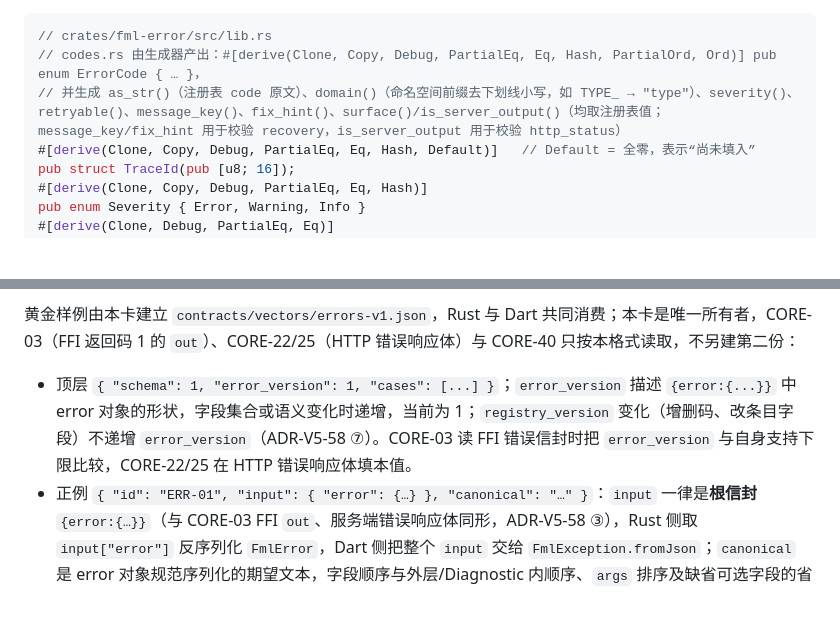
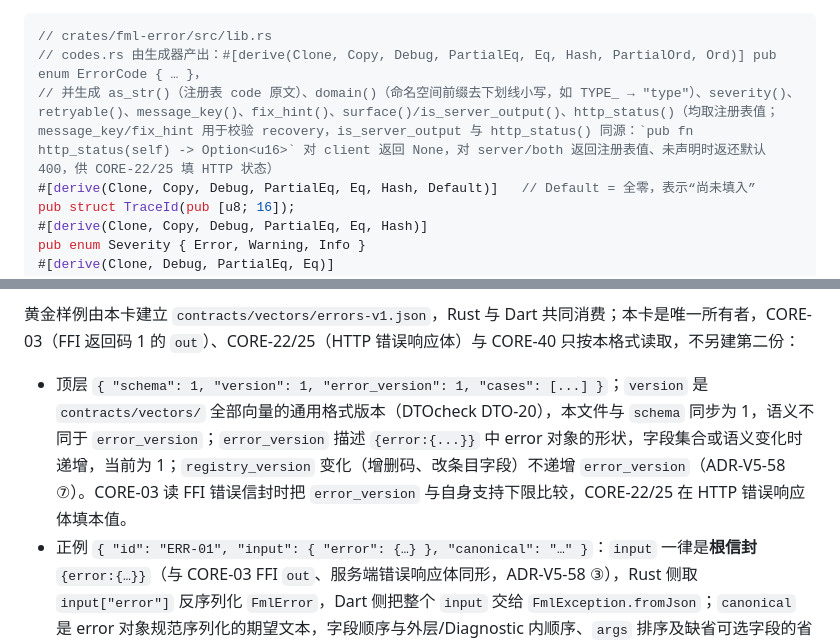
Before and after one commit to VividVeneto/BubeiGongshi, a Markdown page: SADD/S0/S0_CORE-02_基座.md, 2 parts joined by grey strips. Drawn GitHub-style; blank space fills up the shorter version.

Commit message:
docs(sadd): CORE-02 补 http_status 访问器与向量 version 字段

````diff
--- a/SADD/S0/S0_CORE-02_基座.md
+++ b/SADD/S0/S0_CORE-02_基座.md
@@ -43,7 +43,7 @@
 ```rust
 // crates/fml-error/src/lib.rs
 // codes.rs 由生成器产出：#[derive(Clone, Copy, Debug, PartialEq, Eq, Hash, PartialOrd, Ord)] pub enum ErrorCode { … }，
-// 并生成 as_str()（注册表 code 原文）、domain()（命名空间前缀去下划线小写，如 TYPE_ → "type"）、severity()、retryable()、message_key()、fix_hint()、surface()/is_server_output()（均取注册表值；message_key/fix_hint 用于校验 recovery，is_server_output 用于校验 http_status）
+// 并生成 as_str()（注册表 code 原文）、domain()（命名空间前缀去下划线小写，如 TYPE_ → "type"）、severity()、retryable()、message_key()、fix_hint()、surface()/is_server_output()、http_status()（均取注册表值；message_key/fix_hint 用于校验 recovery，is_server_output 与 http_status() 同源：`pub fn http_status(self) -> Option<u16>` 对 client 返回 None，对 server/both 返回注册表值、未声明时返还默认 400，供 CORE-22/25 填 HTTP 状态）
 #[derive(Clone, Copy, Debug, PartialEq, Eq, Hash, Default)]   // Default = 全零，表示“尚未填入”
 pub struct TraceId(pub [u8; 16]);
 #[derive(Clone, Copy, Debug, PartialEq, Eq, Hash)]
@@ -96,7 +96,7 @@ Dart：`class FmlException implements Exception { final String code; final List<
 
 黄金样例由本卡建立 `contracts/vectors/errors-v1.json`，Rust 与 Dart 共同消费；本卡是唯一所有者，CORE-03（FFI 返回码 1 的 `out`）、CORE-22/25（HTTP 错误响应体）与 CORE-40 只按本格式读取，不另建第二份：
 
-- 顶层 `{ "schema": 1, "error_version": 1, "cases": [...] }`；`error_version` 描述 `{error:{...}}` 中 error 对象的形状，字段集合或语义变化时递增，当前为 1；`registry_version` 变化（增删码、改条目字段）不递增 `error_version`（ADR-V5-58 ⑦）。CORE-03 读 FFI 错误信封时把 `error_version` 与自身支持下限比较，CORE-22/25 在 HTTP 错误响应体填本值。
+- 顶层 `{ "schema": 1, "version": 1, "error_version": 1, "cases": [...] }`；`version` 是 `contracts/vectors/` 全部向量的通用格式版本（DTOcheck DTO-20），本文件与 `schema` 同步为 1，语义不同于 `error_version`；`error_version` 描述 `{error:{...}}` 中 error 对象的形状，字段集合或语义变化时递增，当前为 1；`registry_version` 变化（增删码、改条目字段）不递增 `error_version`（ADR-V5-58 ⑦）。CORE-03 读 FFI 错误信封时把 `error_version` 与自身支持下限比较，CORE-22/25 在 HTTP 错误响应体填本值。
 - 正例 `{ "id": "ERR-01", "input": { "error": {…} }, "canonical": "…" }`：`input` 一律是**根信封** `{error:{…}}`（与 CORE-03 FFI `out`、服务端错误响应体同形，ADR-V5-58 ③），Rust 侧取 `input["error"]` 反序列化 `FmlError`，Dart 侧把整个 `input` 交给 `FmlException.fromJson`；`canonical` 是 error 对象规范序列化的期望文本，字段顺序与外层/Diagnostic 内顺序、`args` 排序及缺省可选字段的省略规则一律按 ADR-V5-58 ③，不得另定。Rust 序列化结果逐字节等于 `canonical`，Dart 逐字段相等。
 - 负例 `{ "id": "ERR-NEG-01", "input": {…}, "valid": false, "why": "unknown_field" }`：`why` 取 ADR-V5-58 ③ 的 9 个取值之一（`unknown_field`/`wrong_type`/`range`/`trace_format`/`domain_mismatch`/`retryable_mismatch`/`severity_mismatch`/`recovery_invalid`/`envelope_invalid`），两端必须拒绝且不 panic。`unknown_field` 只写 error 对象层；`envelope_invalid` 用于 `input` 缺 `error` 键或 `error` 非对象（Rust 取 `input["error"]` 失败、Dart 工厂直接拒绝）。
 - `id` 发布后不得改名或复用，删除用例只留空号（不重排、不回填）；正例至少 8 类（真实 32 位 trace、多诊断、空诊断、省略可选字段、`args` 乱序、`fix_hint: true` 且输出派生 `recovery`、`fix_hint: false` 时不输出 `recovery`、severity 为 warning/info 各一条），负例至少 9 条并覆盖 `why` 全部取值，随阶段1 建立。
````
Also changed, not shown: 1 other file.
